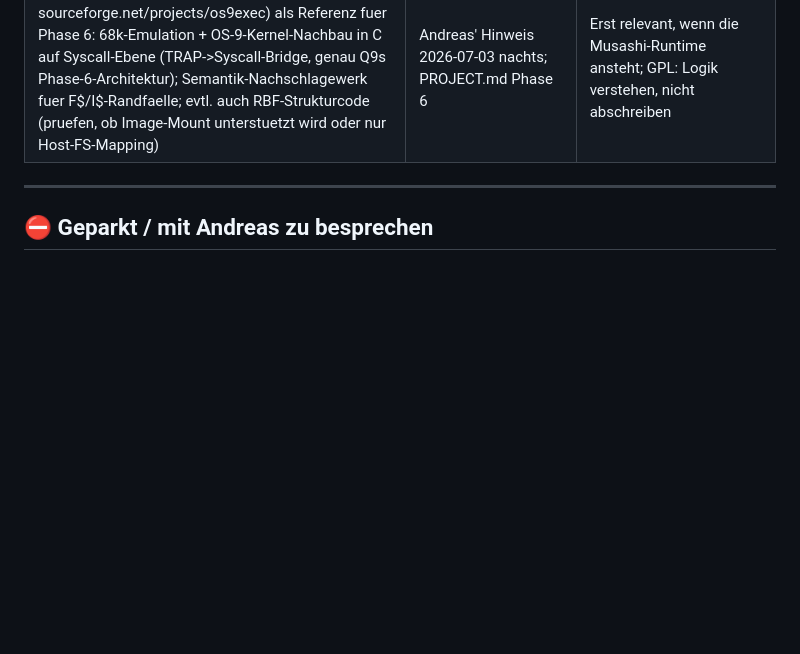
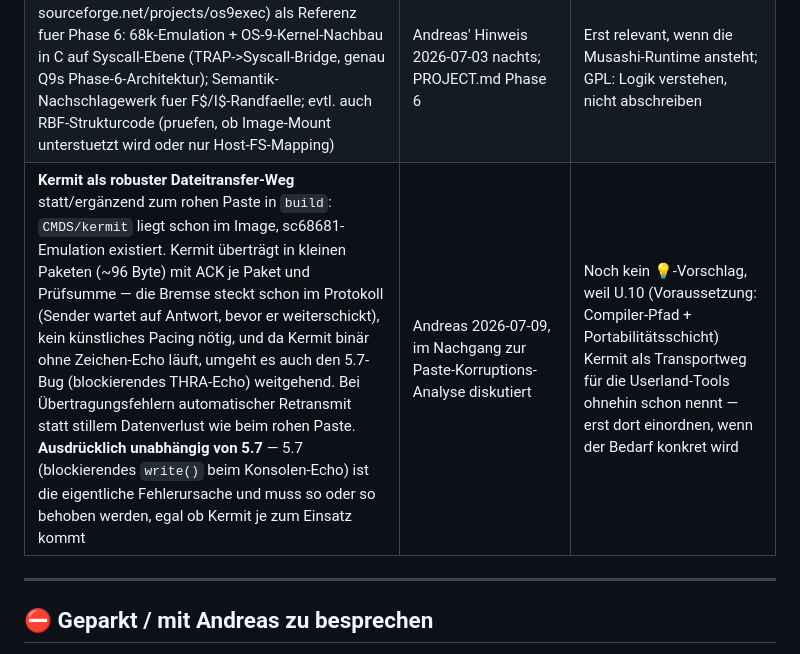
Before and after one commit to Q9-Forge/Q9-Flux, a Markdown page: ARBEITSPLAN.md, the part around one of its changes. Rendered like a GitHub page; blank space fills up the shorter version.

```diff
--- a/ARBEITSPLAN.md
+++ b/ARBEITSPLAN.md
@@ -276,6 +277,7 @@ Zukunftsideen ohne Handlungsdruck.
 | MBR-Partitionstabelle: Partitionen als Sub-Block-Devices (z.B. `/d0.1`), MBR-Parser als dünne Schicht zwischen Block-Device und VFS | Phase-3-Besprechung 2026-07-03 | Superfloppy reicht für Phase 3; spätestens Phase 7 (SD-Karte am 68k-Board ist praktisch immer partitioniert) nötig — Einstiegspunkt im Code bleibt frei, gut testbar mit hdiutil/fdisk-Images |
 | Original-OS-9-File-Manager (RBF, PCF) via Emulator laufen lassen, nativer Übergang erst am Treiber-Entry (HLE-Muster). **Update 2026-07-03 nachts (Andreas' Fund): NitrOS-9 ist GPL und quelloffen (github.com/nitros9project/nitros9)** — RBF dort in 6809-Assembler: (a) rechtlich saubere Modul-Quelle für die 6809-Runtime (Phase 8), GPL-Module dürfen anders als MWOS weitergegeben werden; (b) lesbare Referenz für eine eigene native C-Reimplementierung (nur Logik verstehen, nicht abschreiben — GPL färbt ab); (c) ToolShed-Tools des Projekts lesen/schreiben RBF-Images am PC → Test-Images ohne CoCo-Hardware | Phase-3-Besprechung 2026-07-03; PROJECT.md Phase 6/8 | Braucht bit-exakten Nachbau der OS-9-Kernelstrukturen (Path-Descriptor, Static Storage, System-State-Calls) — lohnt v.a. für RBF (echte OS-9-Disketten lesen!), für FAT ist nativ schneller. Frühestens Phase 6. ACHTUNG Lizenz: MWOS-Module dürfen nicht weitergegeben werden — nur für Andreas' privaten Gebrauch |
 | **OS9exec** (Lukas Zeller/Beat Forster, GPL, sourceforge.net/projects/os9exec) als Referenz fuer Phase 6: 68k-Emulation + OS-9-Kernel-Nachbau in C auf Syscall-Ebene (TRAP->Syscall-Bridge, genau Q9s Phase-6-Architektur); Semantik-Nachschlagewerk fuer F$/I$-Randfaelle; evtl. auch RBF-Strukturcode (pruefen, ob Image-Mount unterstuetzt wird oder nur Host-FS-Mapping) | Andreas' Hinweis 2026-07-03 nachts; PROJECT.md Phase 6 | Erst relevant, wenn die Musashi-Runtime ansteht; GPL: Logik verstehen, nicht abschreiben |
+| **Kermit als robuster Dateitransfer-Weg** statt/ergänzend zum rohen Paste in `build`: `CMDS/kermit` liegt schon im Image, sc68681-Emulation existiert. Kermit überträgt in kleinen Paketen (~96 Byte) mit ACK je Paket und Prüfsumme — die Bremse steckt schon im Protokoll (Sender wartet auf Antwort, bevor er weiterschickt), kein künstliches Pacing nötig, und da Kermit binär ohne Zeichen-Echo läuft, umgeht es auch den 5.7-Bug (blockierendes THRA-Echo) weitgehend. Bei Übertragungsfehlern automatischer Retransmit statt stillem Datenverlust wie beim rohen Paste. **Ausdrücklich unabhängig von 5.7** — 5.7 (blockierendes `write()` beim Konsolen-Echo) ist die eigentliche Fehlerursache und muss so oder so behoben werden, egal ob Kermit je zum Einsatz kommt | Andreas 2026-07-09, im Nachgang zur Paste-Korruptions-Analyse diskutiert | Noch kein 💡-Vorschlag, weil U.10 (Voraussetzung: Compiler-Pfad + Portabilitätsschicht) Kermit als Transportweg für die Userland-Tools ohnehin schon nennt — erst dort einordnen, wenn der Bedarf konkret wird |
 
 ---
 
```
Also changed, not shown: other parts of ARBEITSPLAN.md (+1 -0 lines).
